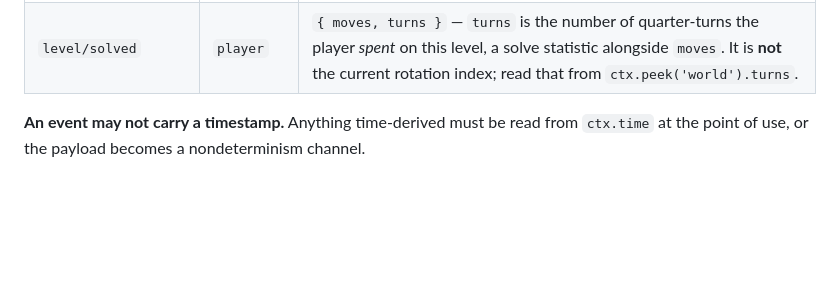
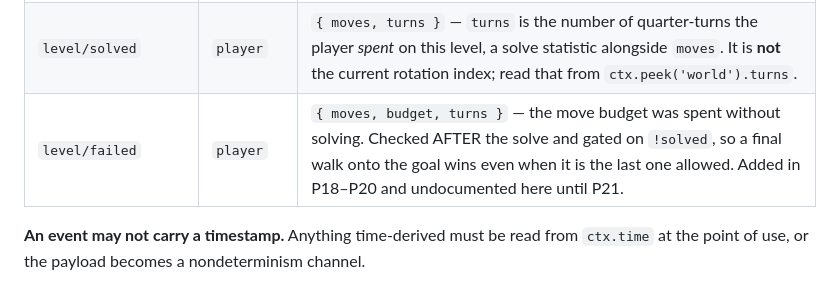
Before and after one commit to DelanoJoey/penrose, a Markdown page: ARCHITECTURE.md, the part around the change. Drawn GitHub-style; blank space fills up the shorter version.

```diff
--- a/ARCHITECTURE.md
+++ b/ARCHITECTURE.md
@@ -130,6 +130,7 @@ engine state.
 | `level/loaded` | `world` | `{ name, cells, start, goal }` |
 | `campaign/complete` | `campaign` | `{ levels }` — the last level in `ORDER` was solved. Emitted once; a further solve is ignored. |
 | `level/solved` | `player` | `{ moves, turns }` — `turns` is the number of quarter-turns the player *spent* on this level, a solve statistic alongside `moves`. It is **not** the current rotation index; read that from `ctx.peek('world').turns`. |
+| `level/failed` | `player` | `{ moves, budget, turns }` — the move budget was spent without solving. Checked AFTER the solve and gated on `!solved`, so a final walk onto the goal wins even when it is the last one allowed. Added in P18–P20 and undocumented here until P21. |
 
 **An event may not carry a timestamp.** Anything time-derived must be read from
 `ctx.time` at the point of use, or the payload becomes a nondeterminism channel.
```
Also changed, not shown: docs/playtest/PROTOCOL.md (added, +126 -0 lines).
